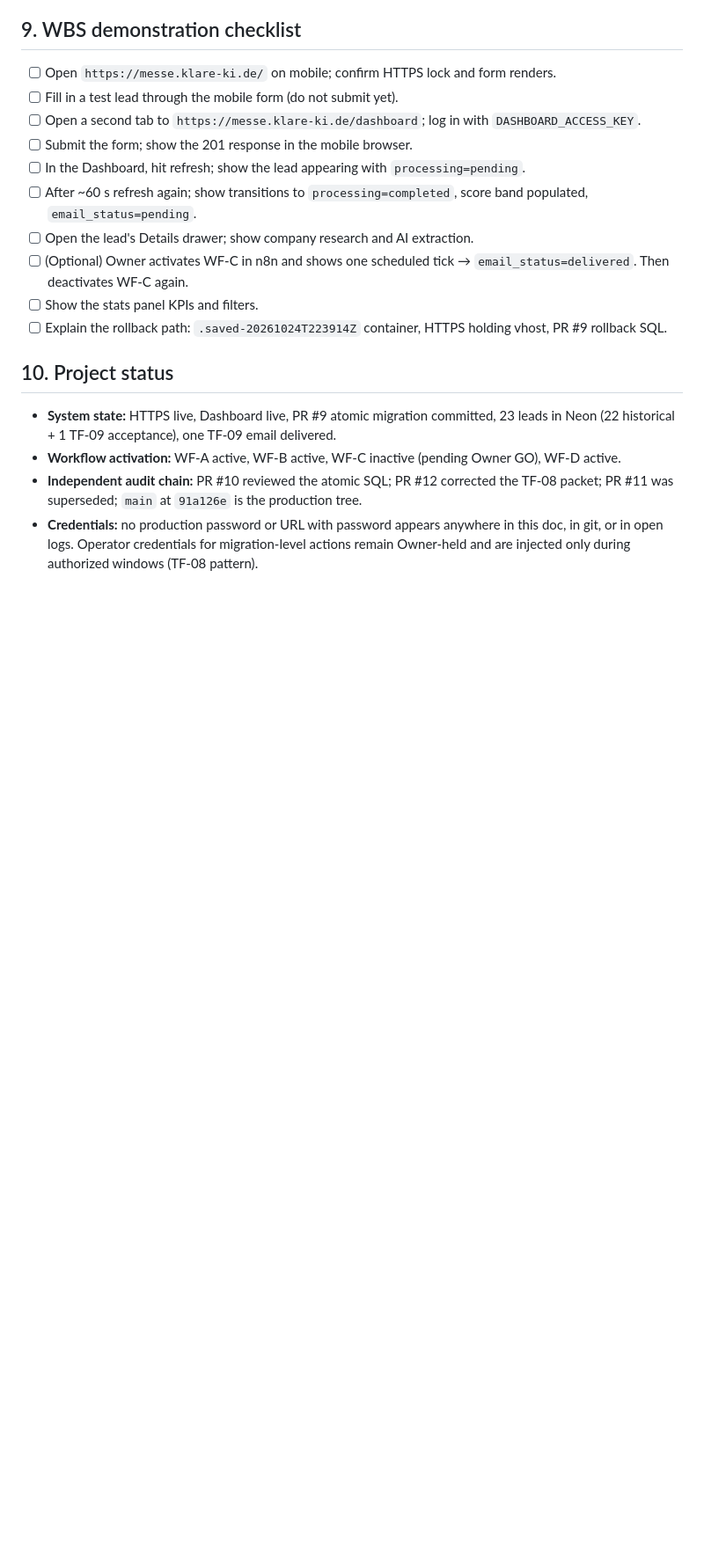
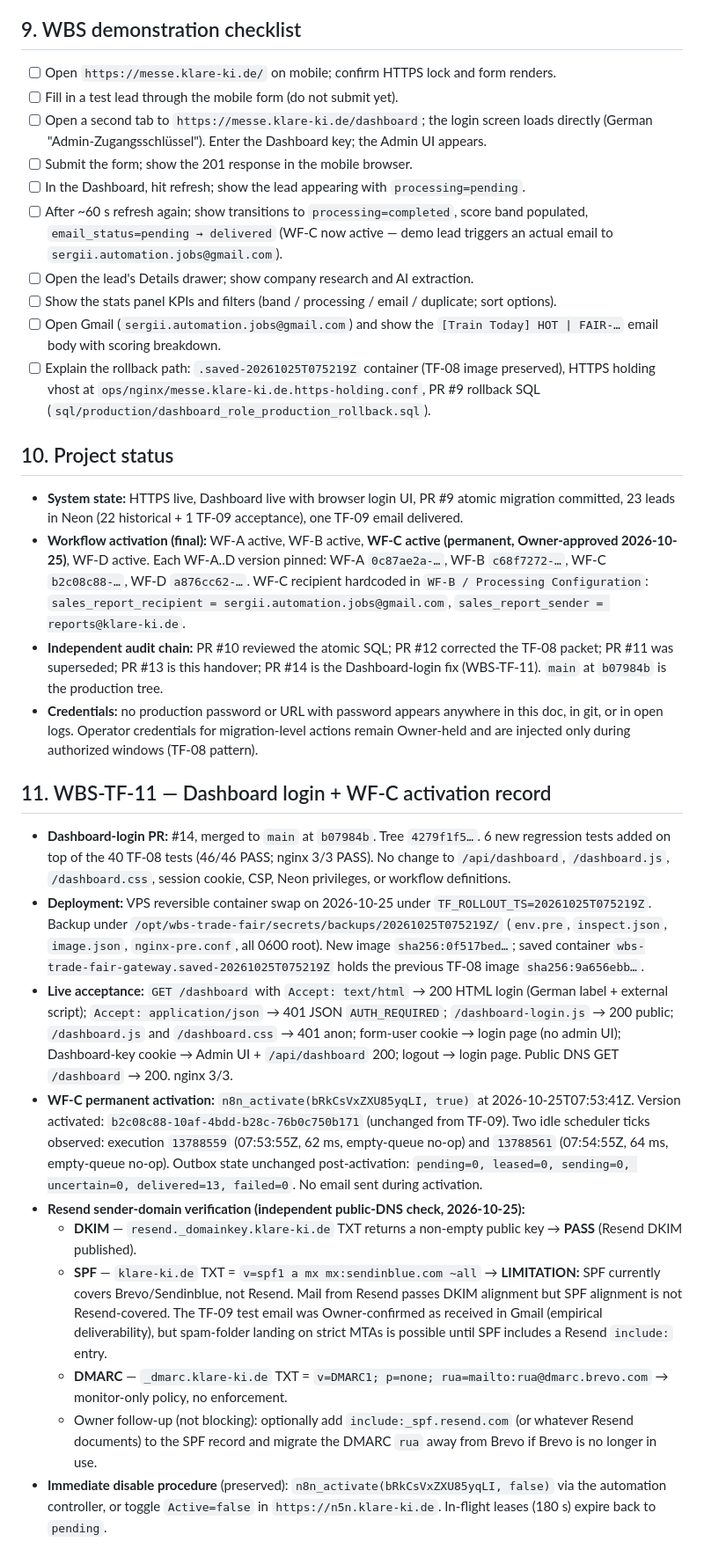
Before and after one commit to klareki-lab/wbs-trade-fair-assistant, a Markdown page: docs/WBS_TF_10_HANDOVER.md, the part around one of its changes. Shown at 88% size. Drawn GitHub-style; blank space fills up the shorter version.

```diff
--- a/docs/WBS_TF_10_HANDOVER.md
+++ b/docs/WBS_TF_10_HANDOVER.md
@@ -245,18 +260,31 @@ Via automation controller: `POST /rest/workflows/<id>` with `active=false`; same
 
 - [ ] Open `https://messe.klare-ki.de/` on mobile; confirm HTTPS lock and form renders.
 - [ ] Fill in a test lead through the mobile form (do not submit yet).
-- [ ] Open a second tab to `https://messe.klare-ki.de/dashboard`; log in with `DASHBOARD_ACCESS_KEY`.
+- [ ] Open a second tab to `https://messe.klare-ki.de/dashboard`; the login screen loads directly (German "Admin-Zugangsschlüssel"). Enter the Dashboard key; the Admin UI appears.
 - [ ] Submit the form; show the 201 response in the mobile browser.
 - [ ] In the Dashboard, hit refresh; show the lead appearing with `processing=pending`.
-- [ ] After ~60 s refresh again; show transitions to `processing=completed`, score band populated, `email_status=pending`.
+- [ ] After ~60 s refresh again; show transitions to `processing=completed`, score band populated, `email_status=pending → delivered` (WF-C now active — demo lead triggers an actual email to `sergii.automation.jobs@gmail.com`).
 - [ ] Open the lead's Details drawer; show company research and AI extraction.
-- [ ] (Optional) Owner activates WF-C in n8n and shows one scheduled tick → `email_status=delivered`. Then deactivates WF-C again.
-- [ ] Show the stats panel KPIs and filters.
-- [ ] Explain the rollback path: `.saved-20261024T223914Z` container, HTTPS holding vhost, PR #9 rollback SQL.
+- [ ] Show the stats panel KPIs and filters (band / processing / email / duplicate; sort options).
+- [ ] Open Gmail (`sergii.automation.jobs@gmail.com`) and show the `[Train Today] HOT | FAIR-…` email body with scoring breakdown.
+- [ ] Explain the rollback path: `.saved-20261025T075219Z` container (TF-08 image preserved), HTTPS holding vhost at `ops/nginx/messe.klare-ki.de.https-holding.conf`, PR #9 rollback SQL (`sql/production/dashboard_role_production_rollback.sql`).
 
 ## 10. Project status
 
-- **System state:** HTTPS live, Dashboard live, PR #9 atomic migration committed, 23 leads in Neon (22 historical + 1 TF-09 acceptance), one TF-09 email delivered.
-- **Workflow activation:** WF-A active, WF-B active, WF-C inactive (pending Owner GO), WF-D active.
-- **Independent audit chain:** PR #10 reviewed the atomic SQL; PR #12 corrected the TF-08 packet; PR #11 was superseded; `main` at `91a126e` is the production tree.
+- **System state:** HTTPS live, Dashboard live with browser login UI, PR #9 atomic migration committed, 23 leads in Neon (22 historical + 1 TF-09 acceptance), one TF-09 email delivered.
+- **Workflow activation (final):** WF-A active, WF-B active, **WF-C active (permanent, Owner-approved 2026-10-25)**, WF-D active. Each WF-A..D version pinned: WF-A `0c87ae2a-…`, WF-B `c68f7272-…`, WF-C `b2c08c88-…`, WF-D `a876cc62-…`. WF-C recipient hardcoded in `WF-B / Processing Configuration`: `sales_report_recipient = sergii.automation.jobs@gmail.com`, `sales_report_sender = reports@klare-ki.de`.
+- **Independent audit chain:** PR #10 reviewed the atomic SQL; PR #12 corrected the TF-08 packet; PR #11 was superseded; PR #13 is this handover; PR #14 is the Dashboard-login fix (WBS-TF-11). `main` at `b07984b` is the production tree.
 - **Credentials:** no production password or URL with password appears anywhere in this doc, in git, or in open logs. Operator credentials for migration-level actions remain Owner-held and are injected only during authorized windows (TF-08 pattern).
+
+## 11. WBS-TF-11 — Dashboard login + WF-C activation record
+
+- **Dashboard-login PR:** #14, merged to `main` at `b07984b`. Tree `4279f1f5…`. 6 new regression tests added on top of the 40 TF-08 tests (46/46 PASS; nginx 3/3 PASS). No change to `/api/dashboard`, `/dashboard.js`, `/dashboard.css`, session cookie, CSP, Neon privileges, or workflow definitions.
+- **Deployment:** VPS reversible container swap on 2026-10-25 under `TF_ROLLOUT_TS=20261025T075219Z`. Backup under `/opt/wbs-trade-fair/secrets/backups/20261025T075219Z/` (`env.pre`, `inspect.json`, `image.json`, `nginx-pre.conf`, all 0600 root). New image `sha256:0f517bed…`; saved container `wbs-trade-fair-gateway.saved-20261025T075219Z` holds the previous TF-08 image `sha256:9a656ebb…`.
+- **Live acceptance:** `GET /dashboard` with `Accept: text/html` → 200 HTML login (German label + external script); `Accept: application/json` → 401 JSON `AUTH_REQUIRED`; `/dashboard-login.js` → 200 public; `/dashboard.js` and `/dashboard.css` → 401 anon; form-user cookie → login page (no admin UI); Dashboard-key cookie → Admin UI + `/api/dashboard` 200; logout → login page. Public DNS GET `/dashboard` → 200. nginx 3/3.
+- **WF-C permanent activation:** `n8n_activate(bRkCsVxZXU85yqLI, true)` at 2026-10-25T07:53:41Z. Version activated: `b2c08c88-10af-4bdd-b28c-76b0c750b171` (unchanged from TF-09). Two idle scheduler ticks observed: execution `13788559` (07:53:55Z, 62 ms, empty-queue no-op) and `13788561` (07:54:55Z, 64 ms, empty-queue no-op). Outbox state unchanged post-activation: `pending=0, leased=0, sending=0, uncertain=0, delivered=13, failed=0`. No email sent during activation.
+- **Resend sender-domain verification (independent public-DNS check, 2026-10-25):**
+  - **DKIM** — `resend._domainkey.klare-ki.de` TXT returns a non-empty public key → **PASS** (Resend DKIM published).
+  - **SPF** — `klare-ki.de` TXT = `v=spf1 a mx mx:sendinblue.com ~all` → **LIMITATION:** SPF currently covers Brevo/Sendinblue, not Resend. Mail from Resend passes DKIM alignment but SPF alignment is not Resend-covered. The TF-09 test email was Owner-confirmed as received in Gmail (empirical deliverability), but spam-folder landing on strict MTAs is possible until SPF includes a Resend `include:` entry.
+  - **DMARC** — `_dmarc.klare-ki.de` TXT = `v=DMARC1; p=none; rua=mailto:rua@dmarc.brevo.com` → monitor-only policy, no enforcement.
+  - Owner follow-up (not blocking): optionally add `include:_spf.resend.com` (or whatever Resend documents) to the SPF record and migrate the DMARC `rua` away from Brevo if Brevo is no longer in use.
+- **Immediate disable procedure** (preserved): `n8n_activate(bRkCsVxZXU85yqLI, false)` via the automation controller, or toggle `Active=false` in `https://n5n.klare-ki.de`. In-flight leases (180 s) expire back to `pending`.
```
Also changed, not shown: other parts of docs/WBS_TF_10_HANDOVER.md (+22 -7 lines).
